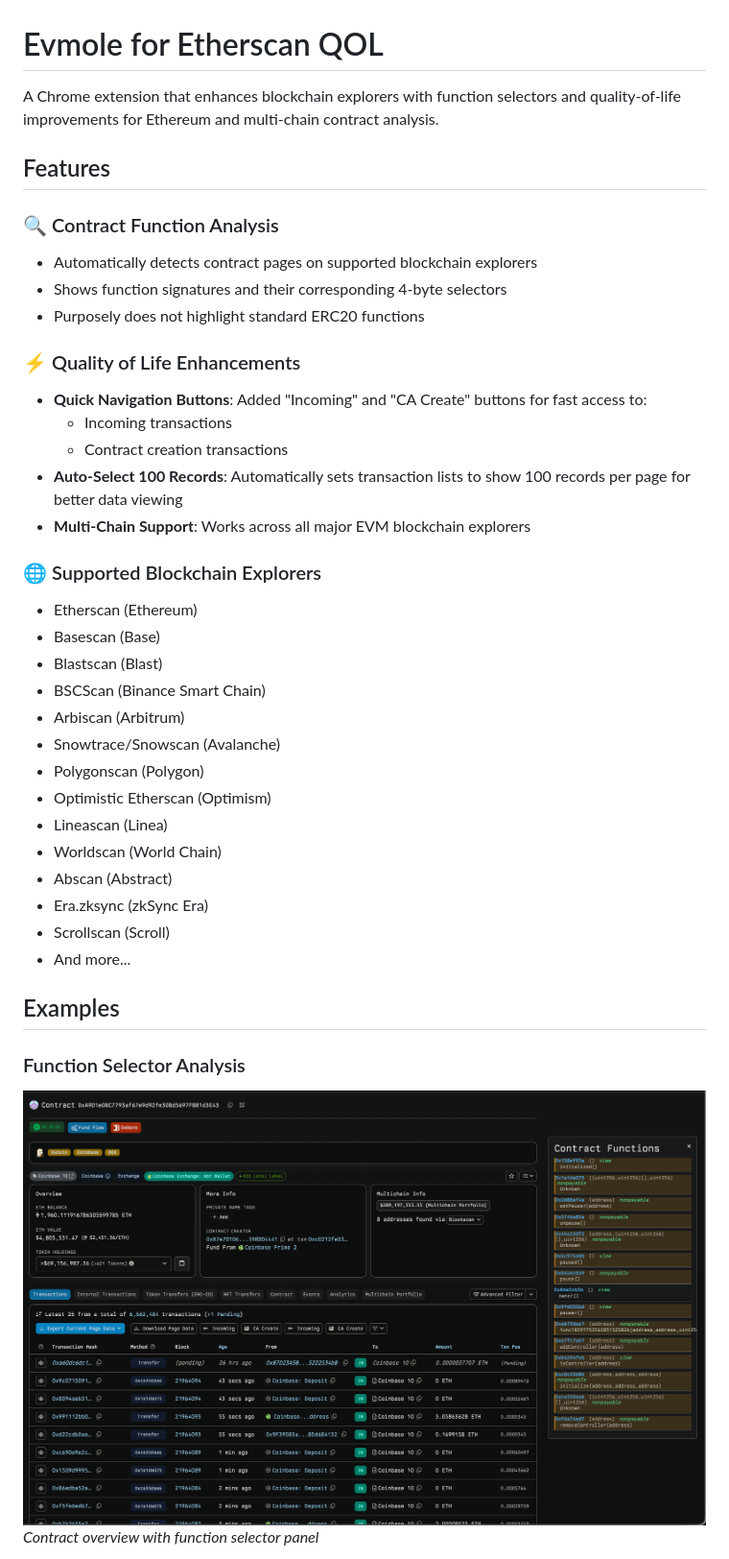
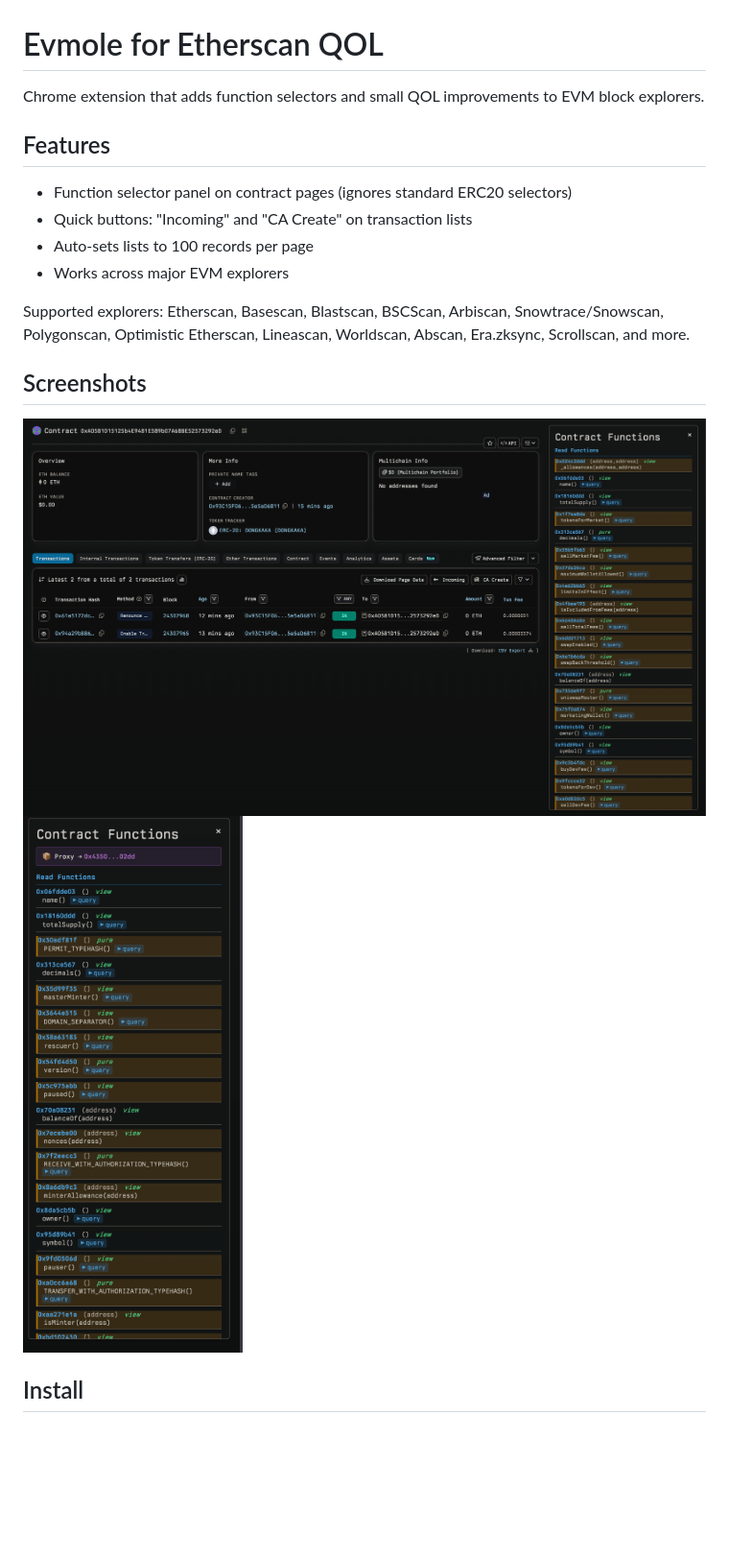
Before and after one commit to x0hu/evmole_etherscan-extension, a Markdown page: README.md, the part around the change printed below. Shown: that part at 96% size. Rendered like a GitHub page; pictures changed too: screenshot1.png, screenshot2.png; blank space fills up the shorter version.

```diff
--- a/README.md
+++ b/README.md
@@ -1,40 +1,20 @@
 # Evmole for Etherscan QOL
 
-A Chrome extension that enhances blockchain explorers with function selectors and quality-of-life improvements for Ethereum and multi-chain contract analysis.
+Chrome extension that adds function selectors and small QOL improvements to EVM block explorers.
 
 ## Features
 
-### 🔍 Contract Function Analysis
-- Automatically detects contract pages on supported blockchain explorers
-- Shows function signatures and their corresponding 4-byte selectors
-- Purposely does not highlight standard ERC20 functions
+- Function selector panel on contract pages (ignores standard ERC20 selectors)
+- Quick buttons: "Incoming" and "CA Create" on transaction lists
+- Auto-sets lists to 100 records per page
+- Works across major EVM explorers
 
-### ⚡ Quality of Life Enhancements
-- **Quick Navigation Buttons**: Added "Incoming" and "CA Create" buttons for fast access to:
-  - Incoming transactions
-  - Contract creation transactions
-- **Auto-Select 100 Records**: Automatically sets transaction lists to show 100 records per page for better data viewing
-- **Multi-Chain Support**: Works across all major EVM blockchain explorers
+Supported explorers: Etherscan, Basescan, Blastscan, BSCScan, Arbiscan, Snowtrace/Snowscan, Polygonscan, Optimistic Etherscan, Lineascan, Worldscan, Abscan, Era.zksync, Scrollscan, and more.
 
-### 🌐 Supported Blockchain Explorers
-- Etherscan (Ethereum)
-- Basescan (Base)
-- Blastscan (Blast)
-- BSCScan (Binance Smart Chain)
-- Arbiscan (Arbitrum)
-- Snowtrace/Snowscan (Avalanche)
-- Polygonscan (Polygon)
-- Optimistic Etherscan (Optimism)
-- Lineascan (Linea)
-- Worldscan (World Chain)
-- Abscan (Abstract)
-- Era.zksync (zkSync Era)
-- Scrollscan (Scroll)
-- And more...
+## Screenshots
 
-## Examples
+![Function Selector Panel](screenshot1.png)
+![QOL Buttons](screenshot2.png)
 
-### Function Selector Analysis
-![Contract Overview](screenshot1.png)
-*Contract overview with function selector panel*
+## Install
 
```
Also changed, not shown: other parts of README.md (+10 -28 lines), qol_buttons_screenshot.png (deleted), 1 other file.
